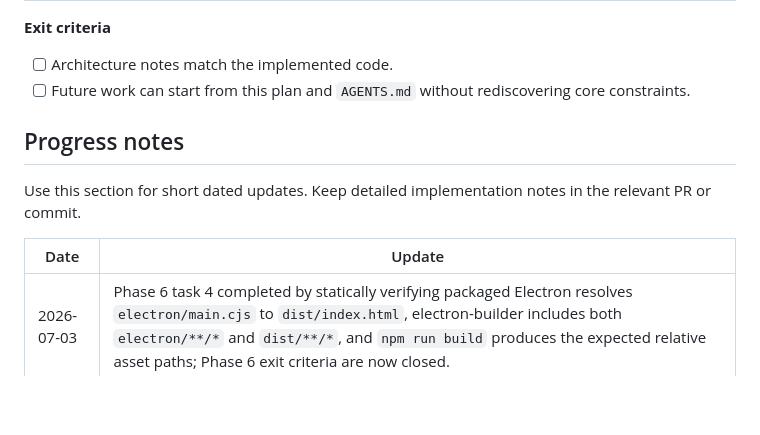
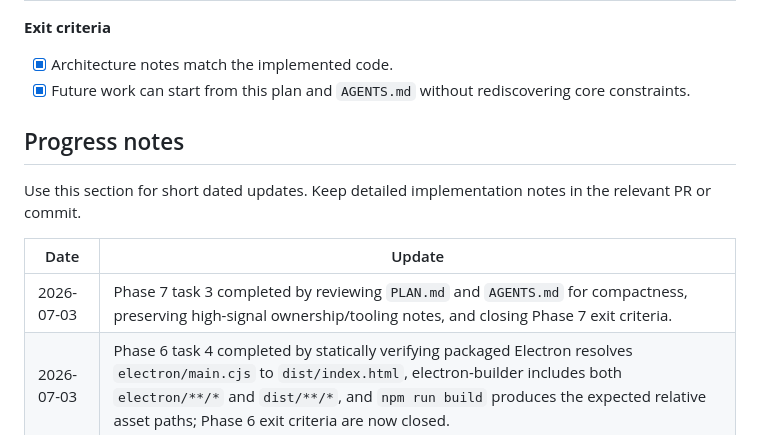
Before and after one commit to trodriguez-prixz/tetris_clone, a Markdown page: PLAN.md, the part around one of its changes. GitHub-like rendering; blank space fills up the shorter version.

Commit message:
feat: update PLAN.md to mark completion of architecture documentation and ensure compactness of future agent guidance

```diff
--- a/PLAN.md
+++ b/PLAN.md
@@ -194,8 +194,8 @@ Existing pure-rule homes: board occupancy, collision, rotation, line clearing, s
 
 **Exit criteria**
 
-- [ ] Architecture notes match the implemented code.
-- [ ] Future work can start from this plan and `AGENTS.md` without rediscovering core constraints.
+- [x] Architecture notes match the implemented code.
+- [x] Future work can start from this plan and `AGENTS.md` without rediscovering core constraints.
 
 ## Progress notes
 
@@ -203,6 +203,7 @@ Use this section for short dated updates. Keep detailed implementation notes in
 
 | Date | Update |
 |------|--------|
+| 2026-07-03 | Phase 7 task 3 completed by reviewing `PLAN.md` and `AGENTS.md` for compactness, preserving high-signal ownership/tooling notes, and closing Phase 7 exit criteria. |
 | 2026-07-03 | Phase 6 task 4 completed by statically verifying packaged Electron resolves `electron/main.cjs` to `dist/index.html`, electron-builder includes both `electron/**/*` and `dist/**/*`, and `npm run build` produces the expected relative asset paths; Phase 6 exit criteria are now closed. |
 | 2026-07-03 | Phase 6 task 3 completed by statically verifying Electron development mode loads `http://localhost:3000`, Vite dev server is configured for port 3000, and package scripts support `npm run dev` before `NODE_ENV=development npm run electron`. |
 | 2026-07-03 | Phase 6 task 2 completed by verifying `Procfile` runs `node server.js`, Express serves `dist/` statically, SPA fallback returns `dist/index.html`, and a local smoke test passes for `/`, a built asset, and a fallback route. |
```
Also changed, not shown: other parts of PLAN.md (+2 -2 lines).
